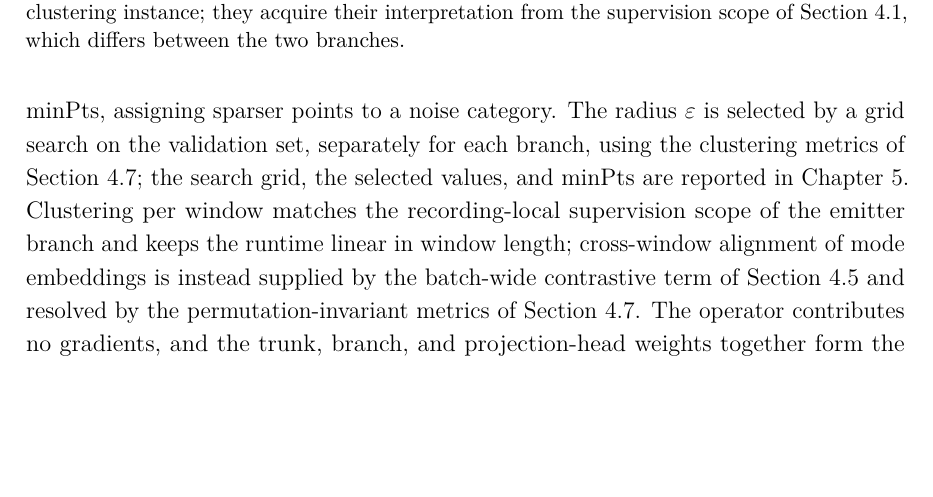
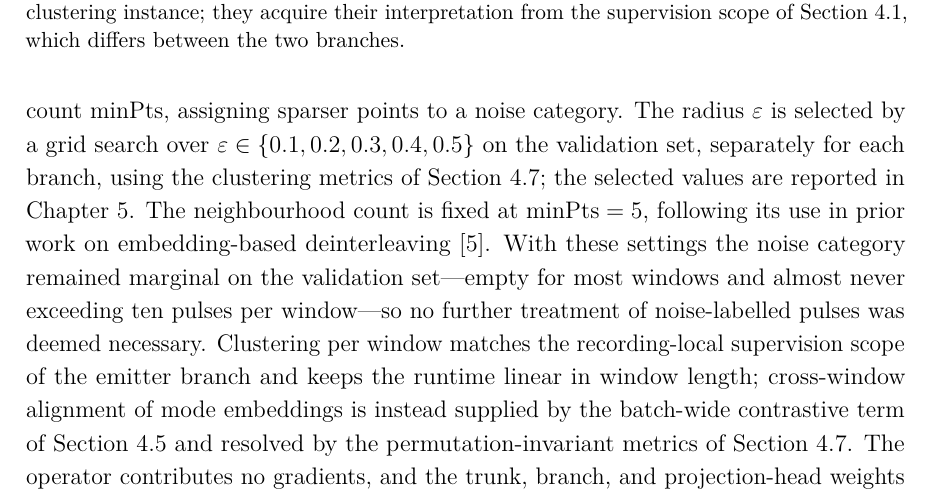
Before and after one commit to macktron/masters-thesis, a LaTeX thesis (main.tex, which reads sections/04_method/03_architecture.tex): part of page 39 of 64, cut so that both start at the same text, the shorter picture padded with empty space. The pictures show the PDF file main.pdf that the author committed with the source.

Commit message:
autosave: 2026-08-10T13:17:23Z

```diff
--- a/sections/04_method/03_architecture.tex
+++ b/sections/04_method/03_architecture.tex
@@ -72,7 +72,9 @@ At inference time, each branch's $L$-token embedding sequence is therefore decod
 \end{equation}
 with cardinalities $\hat{K},\hat{M} \in \N$ inferred from the data (\cref{fig:method:cluster_decoding}).
 \Gls{dbscan} \parencite{ester1996density} groups embeddings by local density at a Euclidean radius $\varepsilon$ and minimum neighbourhood count $\mathrm{minPts}$, assigning sparser points to a noise category.
-The radius $\varepsilon$ is selected by a grid search on the validation set, separately for each branch, using the clustering metrics of \cref{sec:method:metrics}; the search grid, the selected values, and $\mathrm{minPts}$ are reported in \cref{ch:experiments}.
+The radius $\varepsilon$ is selected by a grid search over $\varepsilon \in \{0.1, 0.2, 0.3, 0.4, 0.5\}$ on the validation set, separately for each branch, using the clustering metrics of \cref{sec:method:metrics}; the selected values are reported in \cref{ch:experiments}.
+The neighbourhood count is fixed at $\mathrm{minPts} = 5$, following its use in prior work on embedding-based deinterleaving \parencite{gunn2025deinterleaving}.
+With these settings the noise category remained marginal on the validation set---empty for most windows and almost never exceeding ten pulses per window---so no further treatment of noise-labelled pulses was deemed necessary.
 Clustering per window matches the recording-local supervision scope of the emitter branch and keeps the runtime linear in window length; cross-window alignment of mode embeddings is instead supplied by the batch-wide contrastive term of \cref{sec:method:loss} and resolved by the permutation-invariant metrics of \cref{sec:method:metrics}.
 The operator contributes no gradients, and the trunk, branch, and projection-head weights together form the parameter vector $\bm{\theta}$ optimised by the loss in \cref{sec:method:loss}.
 
```
Also changed, not shown: main.pdf.
